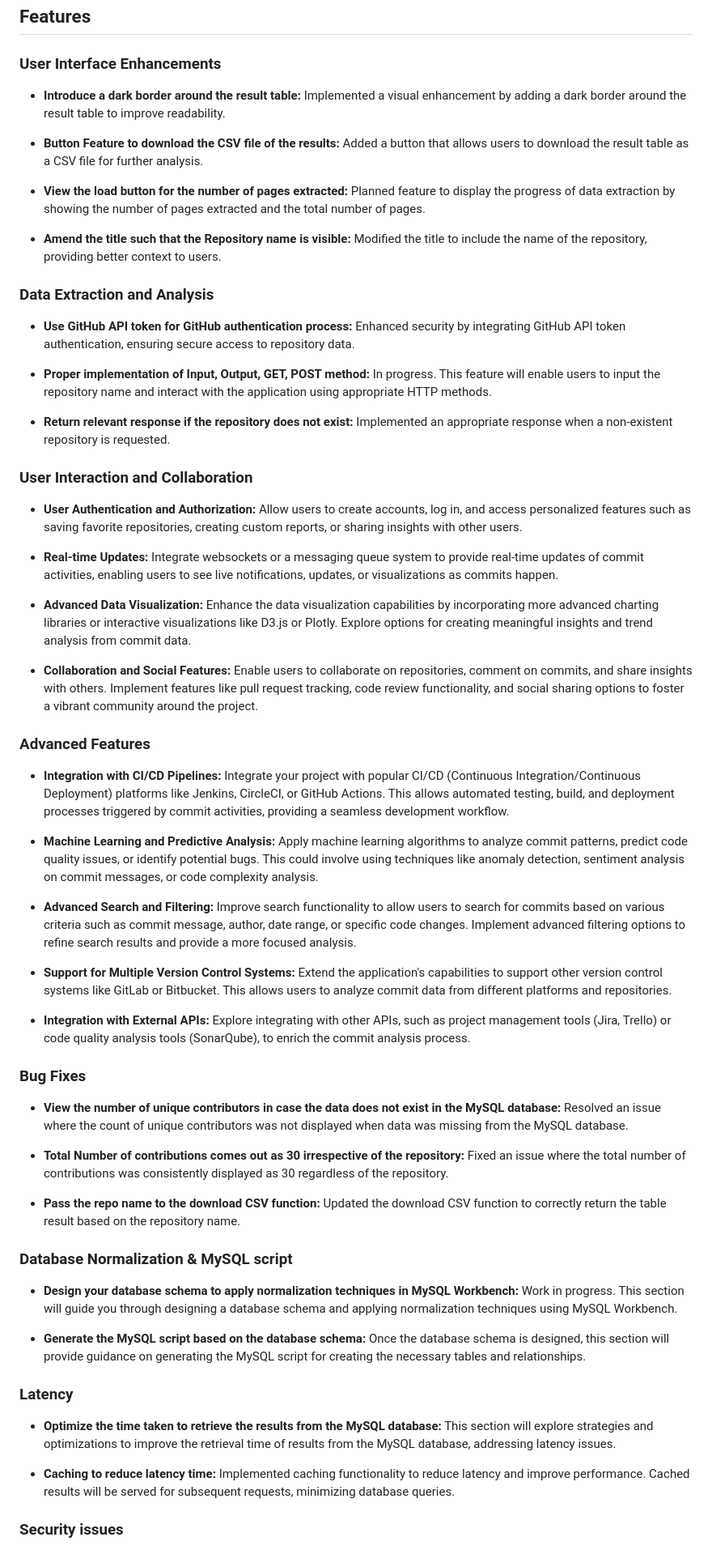
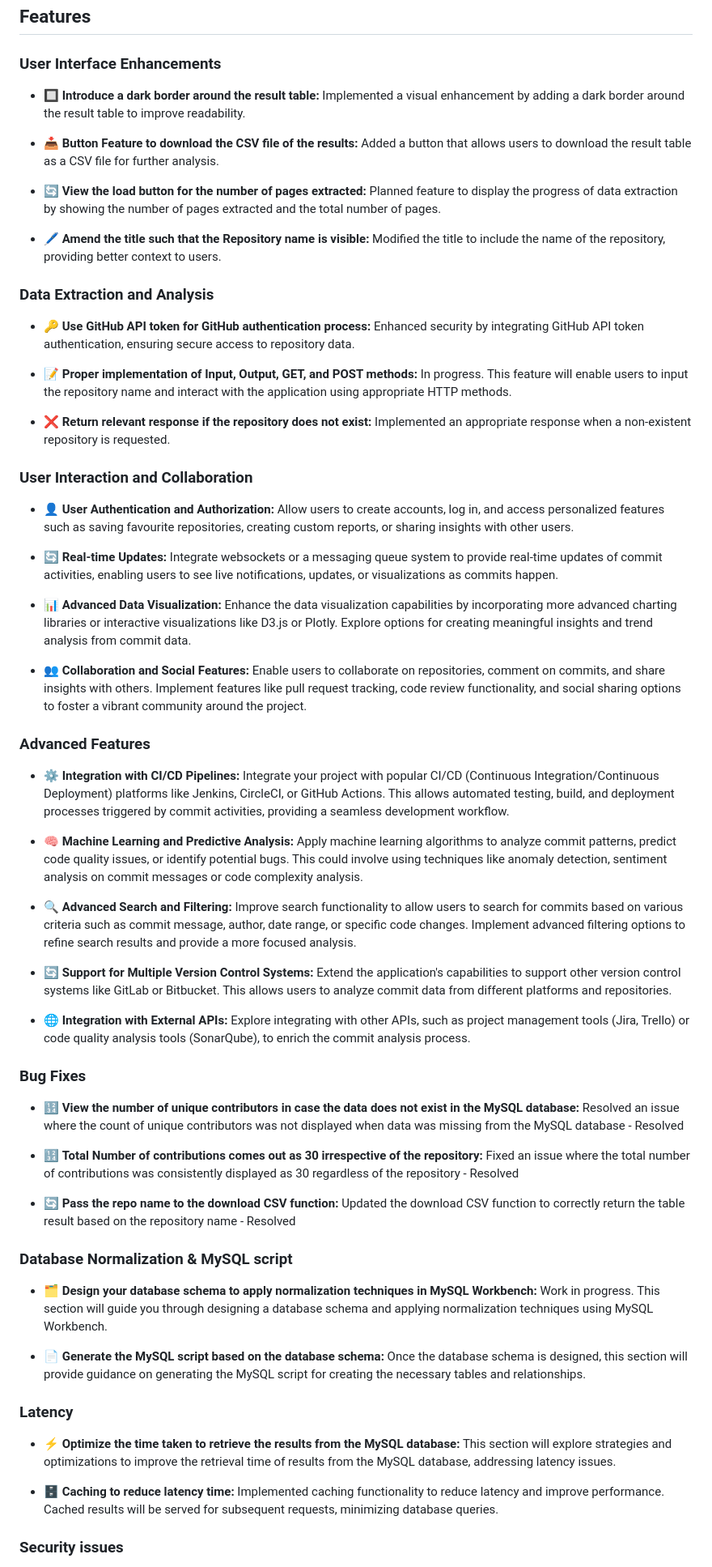
Before and after one commit to sqali/Github-Aggregator, a Markdown page: README.md, the part around the change printed below. Shown: that part at 81% size. GitHub-like rendering.

Commit message:
Update README.md
introduced proper icons in the documentation for proper design

```diff
--- a/README.md
+++ b/README.md
@@ -6,63 +6,63 @@ Github-Aggregator is a Flask web application that aggregates commit data from a
 
 ### User Interface Enhancements
 
-- **Introduce a dark border around the result table:** Implemented a visual enhancement by adding a dark border around the result table to improve readability.
+- 🔲 **Introduce a dark border around the result table:** Implemented a visual enhancement by adding a dark border around the result table to improve readability.
 
-- **Button Feature to download the CSV file of the results:** Added a button that allows users to download the result table as a CSV file for further analysis.
+- 📥 **Button Feature to download the CSV file of the results:** Added a button that allows users to download the result table as a CSV file for further analysis.
 
-- **View the load button for the number of pages extracted:** Planned feature to display the progress of data extraction by showing the number of pages extracted and the total number of pages.
+- 🔄 **View the load button for the number of pages extracted:** Planned feature to display the progress of data extraction by showing the number of pages extracted and the total number of pages.
 
-- **Amend the title such that the Repository name is visible:** Modified the title to include the name of the repository, providing better context to users.
+- 🖊️ **Amend the title such that the Repository name is visible:** Modified the title to include the name of the repository, providing better context to users.
 
 ### Data Extraction and Analysis
 
-- **Use GitHub API token for GitHub authentication process:** Enhanced security by integrating GitHub API token authentication, ensuring secure access to repository data.
+- 🔑 **Use GitHub API token for GitHub authentication process:** Enhanced security by integrating GitHub API token authentication, ensuring secure access to repository data.
 
-- **Proper implementation of Input, Output, GET, POST method:** In progress. This feature will enable users to input the repository name and interact with the application using appropriate HTTP methods.
+- 📝 **Proper implementation of Input, Output, GET, and POST methods:** In progress. This feature will enable users to input the repository name and interact with the application using appropriate HTTP methods.
 
-- **Return relevant response if the repository does not exist:** Implemented an appropriate response when a non-existent repository is requested.
+- ❌ **Return relevant response if the repository does not exist:** Implemented an appropriate response when a non-existent repository is requested.
 
 ### User Interaction and Collaboration
 
-- **User Authentication and Authorization:** Allow users to create accounts, log in, and access personalized features such as saving favorite repositories, creating custom reports, or sharing insights with other users.
+- 👤 **User Authentication and Authorization:** Allow users to create accounts, log in, and access personalized features such as saving favourite repositories, creating custom reports, or sharing insights with other users.
 
-- **Real-time Updates:** Integrate websockets or a messaging queue system to provide real-time updates of commit activities, enabling users to see live notifications, updates, or visualizations as commits happen.
+- 🔄 **Real-time Updates:** Integrate websockets or a messaging queue system to provide real-time updates of commit activities, enabling users to see live notifications, updates, or visualizations as commits happen.
 
-- **Advanced Data Visualization:** Enhance the data visualization capabilities by incorporating more advanced charting libraries or interactive visualizations like D3.js or Plotly. Explore options for creating meaningful insights and trend analysis from commit data.
+- 📊 **Advanced Data Visualization:** Enhance the data visualization capabilities by incorporating more advanced charting libraries or interactive visualizations like D3.js or Plotly. Explore options for creating meaningful insights and trend analysis from commit data.
 
-- **Collaboration and Social Features:** Enable users to collaborate on repositories, comment on commits, and share insights with others. Implement features like pull request tracking, code review functionality, and social sharing options to foster a vibrant community around the project.
+- 👥 **Collaboration and Social Features:** Enable users to collaborate on repositories, comment on commits, and share insights with others. Implement features like pull request tracking, code review functionality, and social sharing options to foster a vibrant community around the project.
 
 ### Advanced Features
 
-- **Integration with CI/CD Pipelines:** Integrate your project with popular CI/CD (Continuous Integration/Continuous Deployment) platforms like Jenkins, CircleCI, or GitHub Actions. This allows automated testing, build, and deployment processes triggered by commit activities, providing a seamless development workflow.
+- ⚙️ **Integration with CI/CD Pipelines:** Integrate your project with popular CI/CD (Continuous Integration/Continuous Deployment) platforms like Jenkins, CircleCI, or GitHub Actions. This allows automated testing, build, and deployment processes triggered by commit activities, providing a seamless development workflow.
 
-- **Machine Learning and Predictive Analysis:** Apply machine learning algorithms to analyze commit patterns, predict code quality issues, or identify potential bugs. This could involve using techniques like anomaly detection, sentiment analysis on commit messages, or code complexity analysis.
+- 🧠 **Machine Learning and Predictive Analysis:** Apply machine learning algorithms to analyze commit patterns, predict code quality issues, or identify potential bugs. This could involve using techniques like anomaly detection, sentiment analysis on commit messages or code complexity analysis.
 
-- **Advanced Search and Filtering:** Improve search functionality to allow users to search for commits based on various criteria such as commit message, author, date range, or specific code changes. Implement advanced filtering options to refine search results and provide a more focused analysis.
+- 🔍 **Advanced Search and Filtering:** Improve search functionality to allow users to search for commits based on various criteria such as commit message, author, date range, or specific code changes. Implement advanced filtering options to refine search results and provide a more focused analysis.
 
-- **Support for Multiple Version Control Systems:** Extend the application's capabilities to support other version control systems like GitLab or Bitbucket. This allows users to analyze commit data from different platforms and repositories.
+- 🔄 **Support for Multiple Version Control Systems:** Extend the application's capabilities to support other version control systems like GitLab or Bitbucket. This allows users to analyze commit data from different platforms and repositories.
 
-- **Integration with External APIs:** Explore integrating with other APIs, such as project management tools (Jira, Trello) or code quality analysis tools (SonarQube), to enrich the commit analysis process.
+- 🌐 **Integration with External APIs:** Explore integrating with other APIs, such as project management tools (Jira, Trello) or code quality analysis tools (SonarQube), to enrich the commit analysis process.
 
 ### Bug Fixes
 
-- **View the number of unique contributors in case the data does not exist in the MySQL database:** Resolved an issue where the count of unique contributors was not displayed when data was missing from the MySQL database.
+- 🔢 **View the number of unique contributors in case the data does not exist in the MySQL database:** Resolved an issue where the count of unique contributors was not displayed when data was missing from the MySQL database - Resolved
 
-- **Total Number of contributions comes out as 30 irrespective of the repository:** Fixed an issue where the total number of contributions was consistently displayed as 30 regardless of the repository.
+- 🔢 **Total Number of contributions comes out as 30 irrespective of the repository:** Fixed an issue where the total number of contributions was consistently displayed as 30 regardless of the repository - Resolved
 
-- **Pass the repo name to the download CSV function:** Updated the download CSV function to correctly return the table result based on the repository name.
+- 🔄 **Pass the repo name to the download CSV function:** Updated the download CSV function to correctly return the table result based on the repository name - Resolved
 
 ### Database Normalization & MySQL script
 
-- **Design your database schema to apply normalization techniques in MySQL Workbench:** Work in progress. This section will guide you through designing a database schema and applying normalization techniques using MySQL Workbench.
+- 🗂️ **Design your database schema to apply normalization techniques in MySQL Workbench:** Work in progress. This section will guide you through designing a database schema and applying normalization techniques using MySQL Workbench.
 
-- **Generate the MySQL script based on the database schema:** Once the database schema is designed, this section will provide guidance on generating the MySQL script for creating the necessary tables and relationships.
+- 📄 **Generate the MySQL script based on the database schema:** Once the database schema is designed, this section will provide guidance on generating the MySQL script for creating the necessary tables and relationships.
 
 ### Latency
 
-- **Optimize the time taken to retrieve the results from the MySQL database:** This section will explore strategies and optimizations to improve the retrieval time of results from the MySQL database, addressing latency issues.
+- ⚡ **Optimize the time taken to retrieve the results from the MySQL database:** This section will explore strategies and optimizations to improve the retrieval time of results from the MySQL database, addressing latency issues.
 
-- **Caching to reduce latency time:** Implemented caching functionality to reduce latency and improve performance. Cached results will be served for subsequent requests, minimizing database queries.
+- 🗄️ **Caching to reduce latency time:** Implemented caching functionality to reduce latency and improve performance. Cached results will be served for subsequent requests, minimizing database queries.
 
 ### Security issues
 
```
Also changed, not shown: other parts of README.md (+2 -4 lines).
